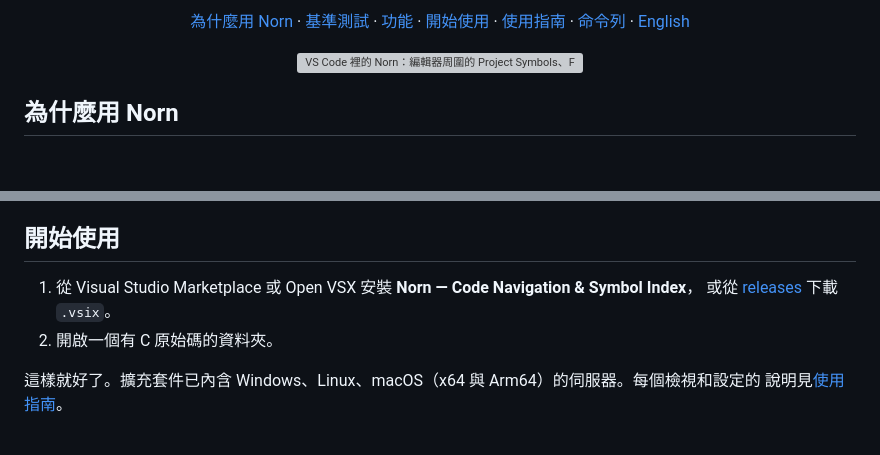
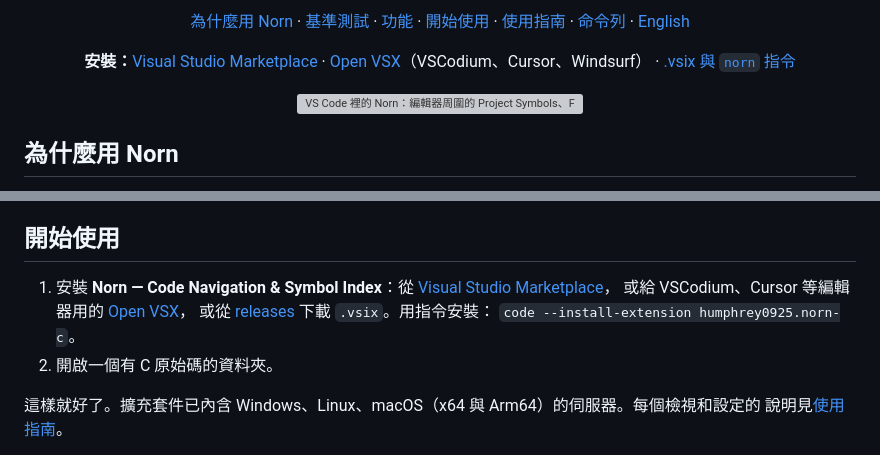
Before and after one commit to humphrey0925/norn, a Markdown page: README.zh-TW.md, 2 parts joined by grey strips. GitHub-like rendering; blank space fills up the shorter version; grey boxes are pictures that could not be loaded.

```diff
--- a/README.zh-TW.md
+++ b/README.zh-TW.md
@@ -24,6 +26,12 @@
   <a href="docs/norn-guide.zh-TW.md">使用指南</a> ·
   <a href="docs/cli.zh-TW.md">命令列</a> ·
   <a href="README.md">English</a>
+</p>
+
+<p align="center">
+  <b>安裝：</b><a href="https://marketplace.visualstudio.com/items?itemName=humphrey0925.norn-c">Visual Studio Marketplace</a> ·
+  <a href="https://open-vsx.org/extension/humphrey0925/norn-c">Open VSX</a>（VSCodium、Cursor、Windsurf） ·
+  <a href="https://github.com/humphrey0925/norn/releases">.vsix 與 <code>norn</code> 指令</a>
 </p>
 
 <p align="center">
@@ -115,8 +123,10 @@ configuration provider，而不是和它重複。完整功能列表見[擴充套
 
 ## 開始使用
 
-1. 從 Visual Studio Marketplace 或 Open VSX 安裝 **Norn — Code Navigation & Symbol Index**，
-   或從 [releases](https://github.com/humphrey0925/norn/releases) 下載 `.vsix`。
+1. 安裝 **Norn — Code Navigation & Symbol Index**：從 [Visual Studio Marketplace](https://marketplace.visualstudio.com/items?itemName=humphrey0925.norn-c)，
+   或給 VSCodium、Cursor 等編輯器用的 [Open VSX](https://open-vsx.org/extension/humphrey0925/norn-c)，
+   或從 [releases](https://github.com/humphrey0925/norn/releases) 下載 `.vsix`。用指令安裝：
+   `code --install-extension humphrey0925.norn-c`。
 2. 開啟一個有 C 原始碼的資料夾。
 
 這樣就好了。擴充套件已內含 Windows、Linux、macOS（x64 與 Arm64）的伺服器。每個檢視和設定的
```
Also changed, not shown: other parts of README.zh-TW.md (+2 -0 lines), README.md (+14 -3 lines).
